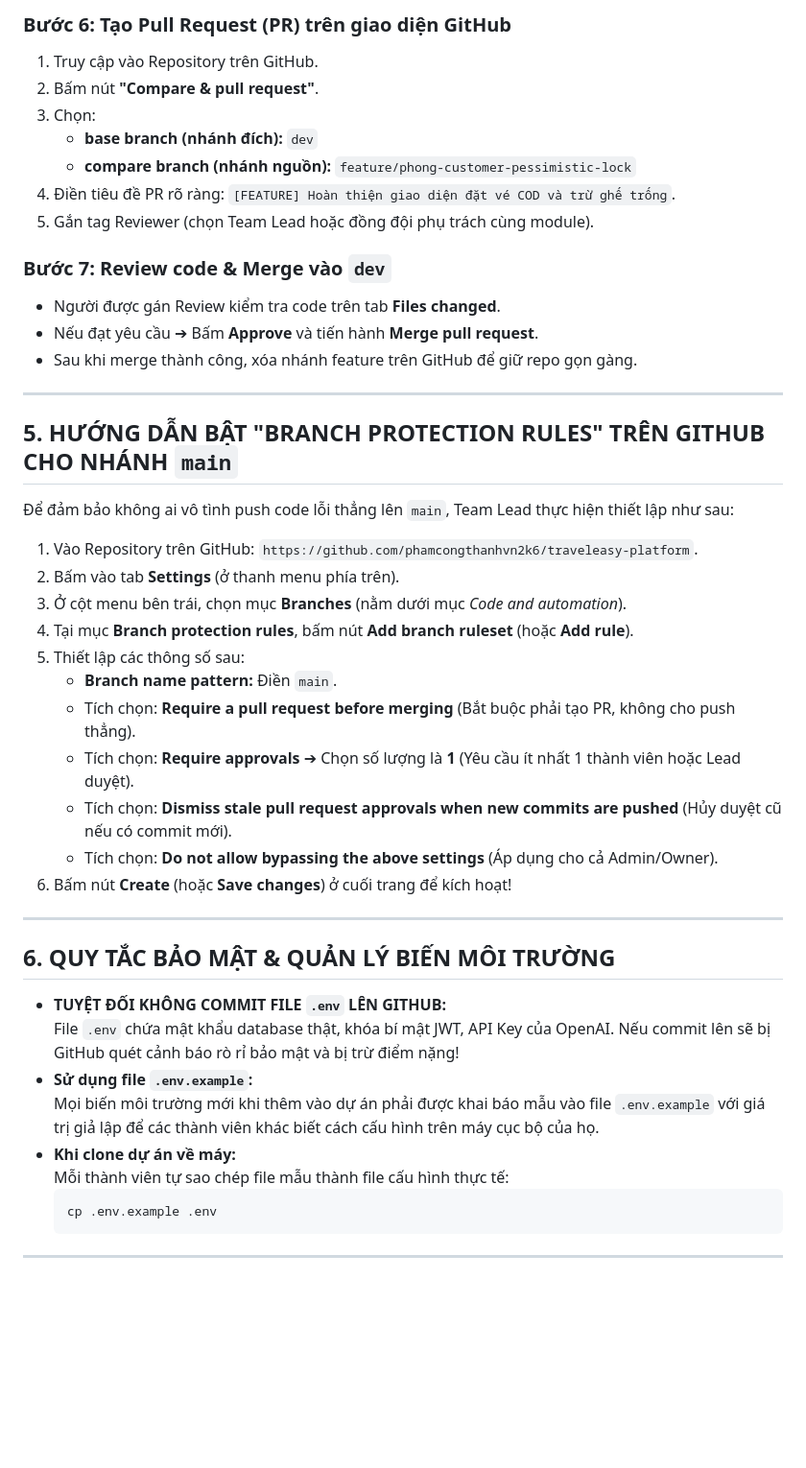
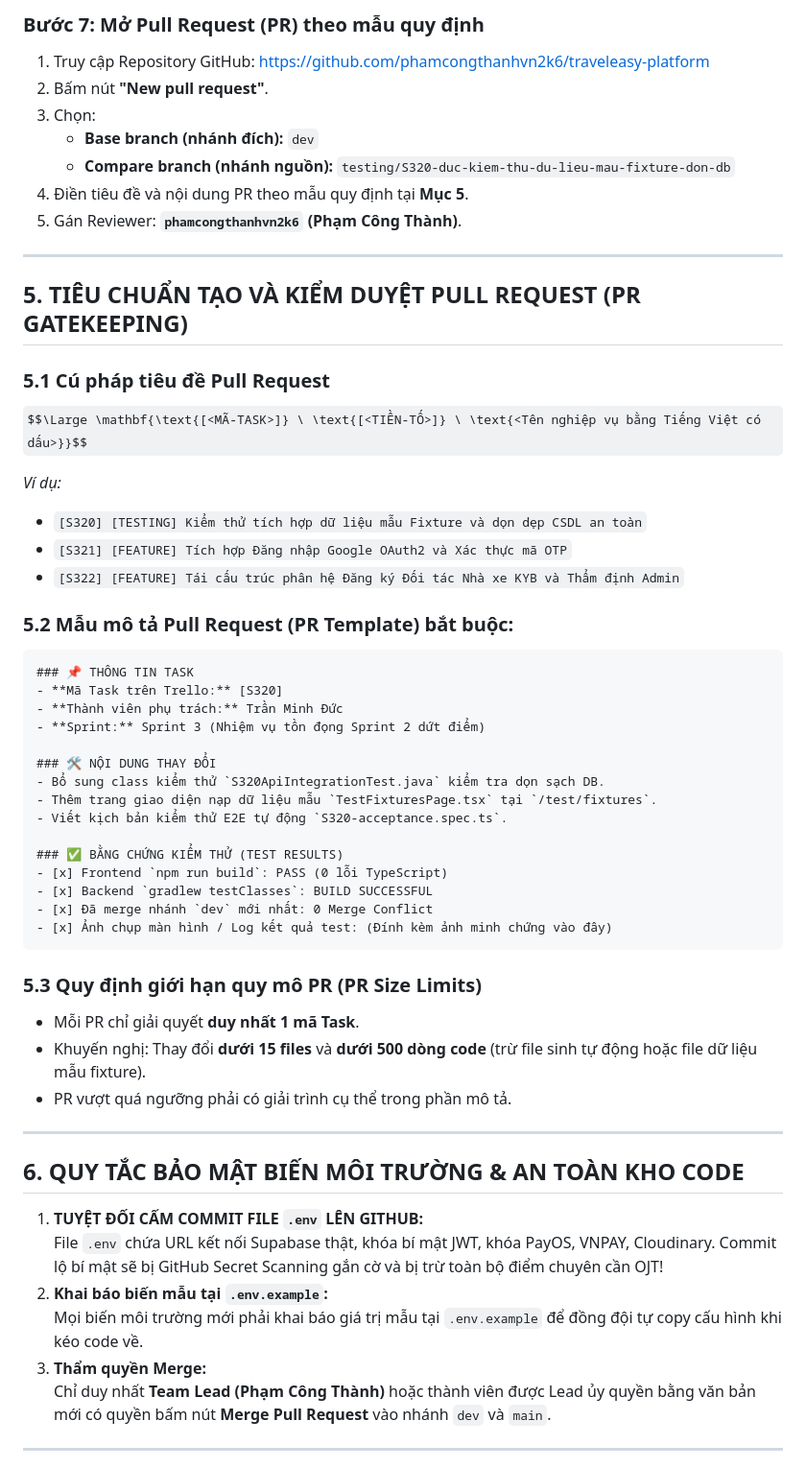
Before and after one commit to phamcongthanhvn2k6/traveleasy-platform, a Markdown page: docs/03-api-and-deployment/GIT_WORKFLOW.md, the part around one of its changes. Shown at 96% size. Drawn GitHub-style; some formulas as TeX source; blank space fills up the shorter version.

Commit message:
docs(git): nang cap toan dien quy chuan Git Workflow voi he thong tien to bat buoc va ky luat 1 task 1 nhanh

````diff
--- a/docs/03-api-and-deployment/GIT_WORKFLOW.md
+++ b/docs/03-api-and-deployment/GIT_WORKFLOW.md
@@ -140,49 +167,60 @@ git push -u origin feature/phong-customer-pessimistic-lock
 ```
 
-### Bước 6: Tạo Pull Request (PR) trên giao diện GitHub
-1.  Truy cập vào Repository trên GitHub.
-2.  Bấm nút **"Compare & pull request"**.
-3.  Chọn:
-    *   **base branch (nhánh đích):** `dev`
-    *   **compare branch (nhánh nguồn):** `feature/phong-customer-pessimistic-lock`
-4.  Điền tiêu đề PR rõ ràng: `[FEATURE] Hoàn thiện giao diện đặt vé COD và trừ ghế trống`.
-5.  Gắn tag Reviewer (chọn Team Lead hoặc đồng đội phụ trách cùng module).
-
-### Bước 7: Review code & Merge vào `dev`
-*   Người được gán Review kiểm tra code trên tab **Files changed**.
-*   Nếu đạt yêu cầu ➔ Bấm **Approve** và tiến hành **Merge pull request**.
-*   Sau khi merge thành công, xóa nhánh feature trên GitHub để giữ repo gọn gàng.
+### Bước 7: Mở Pull Request (PR) theo mẫu quy định
+1. Truy cập Repository GitHub: [https://github.com/phamcongthanhvn2k6/traveleasy-platform](https://github.com/phamcongthanhvn2k6/traveleasy-platform)
+2. Bấm nút **"New pull request"**.
+3. Chọn:
+   - **Base branch (nhánh đích):** `dev`
+   - **Compare branch (nhánh nguồn):** `testing/S320-duc-kiem-thu-du-lieu-mau-fixture-don-db`
+4. Điền tiêu đề và nội dung PR theo mẫu quy định tại **Mục 5**.
+5. Gán Reviewer: **`phamcongthanhvn2k6` (Phạm Công Thành)**.
 
 ---
 
-## 5. HƯỚNG DẪN BẬT "BRANCH PROTECTION RULES" TRÊN GITHUB CHO NHÁNH `main`
+## 5. TIÊU CHUẨN TẠO VÀ KIỂM DUYỆT PULL REQUEST (PR GATEKEEPING)
 
-Để đảm bảo không ai vô tình push code lỗi thẳng lên `main`, Team Lead thực hiện thiết lập như sau:
+### 5.1 Cú pháp tiêu đề Pull Request
+$$\Large \mathbf{\text{[<MÃ-TASK>]} \ \text{[<TIỀN-TỐ>]} \ \text{<Tên nghiệp vụ bằng Tiếng Việt có dấu>}}$$
 
-1.  Vào Repository trên GitHub: `https://github.com/phamcongthanhvn2k6/traveleasy-platform`.
-2.  Bấm vào tab **Settings** (ở thanh menu phía trên).
-3.  Ở cột menu bên trái, chọn mục **Branches** (nằm dưới mục *Code and automation*).
-4.  Tại mục **Branch protection rules**, bấm nút **Add branch ruleset** (hoặc **Add rule**).
-5.  Thiết lập các thông số sau:
-    *   **Branch name pattern:** Điền `main`.
-    *   Tích chọn: **Require a pull request before merging** (Bắt buộc phải tạo PR, không cho push thẳng).
-    *   Tích chọn: **Require approvals** ➔ Chọn số lượng là **1** (Yêu cầu ít nhất 1 thành viên hoặc Lead duyệt).
-    *   Tích chọn: **Dismiss stale pull request approvals when new commits are pushed** (Hủy duyệt cũ nếu có commit mới).
-    *   Tích chọn: **Do not allow bypassing the above settings** (Áp dụng cho cả Admin/Owner).
-6.  Bấm nút **Create** (hoặc **Save changes**) ở cuối trang để kích hoạt!
+*Ví dụ:*
+- `[S320] [TESTING] Kiểm thử tích hợp dữ liệu mẫu Fixture và dọn dẹp CSDL an toàn`
+- `[S321] [FEATURE] Tích hợp Đăng nhập Google OAuth2 và Xác thực mã OTP`
+- `[S322] [FEATURE] Tái cấu trúc phân hệ Đăng ký Đối tác Nhà xe KYB và Thẩm định Admin`
+
+### 5.2 Mẫu mô tả Pull Request (PR Template) bắt buộc:
+
+```markdown
+### 📌 THÔNG TIN TASK
+- **Mã Task trên Trello:** [S320]
+- **Thành viên phụ trách:** Trần Minh Đức
+- **Sprint:** Sprint 3 (Nhiệm vụ tồn đọng Sprint 2 dứt điểm)
+
+### 🛠️ NỘI DUNG THAY ĐỔI
+- Bổ sung class kiểm thử `S320ApiIntegrationTest.java` kiểm tra dọn sạch DB.
+- Thêm trang giao diện nạp dữ liệu mẫu `TestFixturesPage.tsx` tại `/test/fixtures`.
+- Viết kịch bản kiểm thử E2E tự động `S320-acceptance.spec.ts`.
+
+### ✅ BẰNG CHỨNG KIỂM THỬ (TEST RESULTS)
+- [x] Frontend `npm run build`: PASS (0 lỗi TypeScript)
+- [x] Backend `gradlew testClasses`: BUILD SUCCESSFUL
+- [x] Đã merge nhánh `dev` mới nhất: 0 Merge Conflict
+- [x] Ảnh chụp màn hình / Log kết quả test: (Đính kèm ảnh minh chứng vào đây)
+```
+
+### 5.3 Quy định giới hạn quy mô PR (PR Size Limits)
+- Mỗi PR chỉ giải quyết **duy nhất 1 mã Task**.
+- Khuyến nghị: Thay đổi **dưới 15 files** và **dưới 500 dòng code** (trừ file sinh tự động hoặc file dữ liệu mẫu fixture).
+- PR vượt quá ngưỡng phải có giải trình cụ thể trong phần mô tả.
 
 ---
 
-## 6. QUY TẮC BẢO MẬT & QUẢN LÝ BIẾN MÔI TRƯỜNG
+## 6. QUY TẮC BẢO MẬT BIẾN MÔI TRƯỜNG & AN TOÀN KHO CODE
 
-*   **TUYỆT ĐỐI KHÔNG COMMIT FILE `.env` LÊN GITHUB:**
-    File `.env` chứa mật khẩu database thật, khóa bí mật JWT, API Key của OpenAI. Nếu commit lên sẽ bị GitHub quét cảnh báo rò rỉ bảo mật và bị trừ điểm nặng!
-*   **Sử dụng file `.env.example`:**
-    Mọi biến môi trường mới khi thêm vào dự án phải được khai báo mẫu vào file `.env.example` với giá trị giả lập để các thành viên khác biết cách cấu hình trên máy cục bộ của họ.
-*   **Khi clone dự án về máy:**
-    Mỗi thành viên tự sao chép file mẫu thành file cấu hình thực tế:
-    ```bash
-    cp .env.example .env
-    ```
+1. **TUYỆT ĐỐI CẤM COMMIT FILE `.env` LÊN GITHUB:**
+   File `.env` chứa URL kết nối Supabase thật, khóa bí mật JWT, khóa PayOS, VNPAY, Cloudinary. Commit lộ bí mật sẽ bị GitHub Secret Scanning gắn cờ và bị trừ toàn bộ điểm chuyên cần OJT!
+2. **Khai báo biến mẫu tại `.env.example`:**
+   Mọi biến môi trường mới phải khai báo giá trị mẫu tại `.env.example` để đồng đội tự copy cấu hình khi kéo code về.
+3. **Thẩm quyền Merge:**
+   Chỉ duy nhất **Team Lead (Phạm Công Thành)** hoặc thành viên được Lead ủy quyền bằng văn bản mới có quyền bấm nút **Merge Pull Request** vào nhánh `dev` và `main`.
 
 ---
````
Also changed, not shown: other parts of docs/03-api-and-deployment/GIT_WORKFLOW.md (+115 -125 lines).
